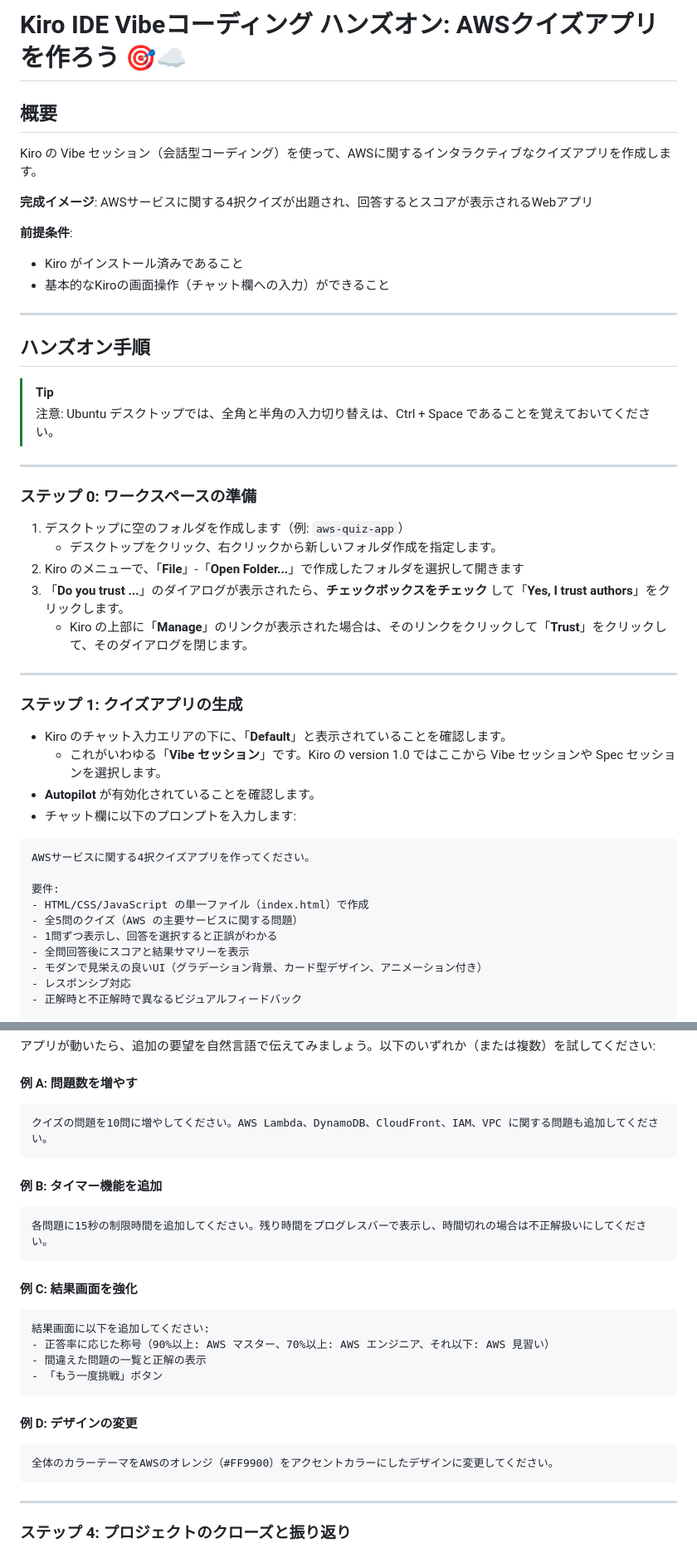
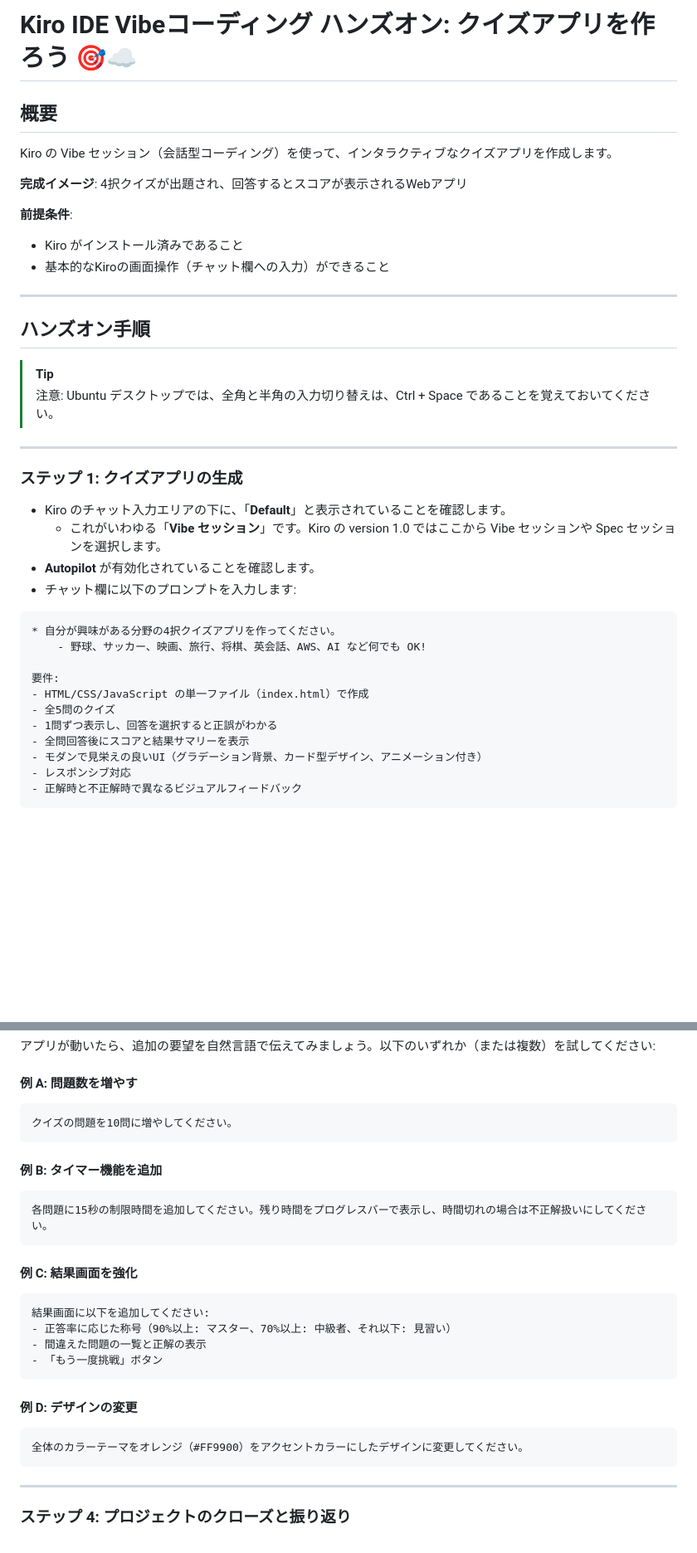
Before and after one commit to tetsuo-nobe/kiro-work, a Markdown page: vibe/README.md, 2 parts joined by grey strips. Shown at 83% size. GitHub-like rendering; blank space fills up the shorter version.

````diff
--- a/vibe/README.md
+++ b/vibe/README.md
@@ -1,10 +1,10 @@
-# Kiro IDE Vibeコーディング ハンズオン: AWSクイズアプリを作ろう 🎯☁️
+# Kiro IDE Vibeコーディング ハンズオン: クイズアプリを作ろう 🎯☁️
 
 ## 概要
 
-Kiro の Vibe セッション（会話型コーディング）を使って、AWSに関するインタラクティブなクイズアプリを作成します。
+Kiro の Vibe セッション（会話型コーディング）を使って、インタラクティブなクイズアプリを作成します。
 
-**完成イメージ**: AWSサービスに関する4択クイズが出題され、回答するとスコアが表示されるWebアプリ
+**完成イメージ**: 4択クイズが出題され、回答するとスコアが表示されるWebアプリ
 
 **前提条件**:
 - Kiro がインストール済みであること
@@ -19,17 +19,6 @@ Kiro の Vibe セッション（会話型コーディング）を使って、AWS
 
 ---
 
-### ステップ 0: ワークスペースの準備
-
-1. デスクトップに空のフォルダを作成します（例: `aws-quiz-app`）
-    - デスクトップをクリック、右クリックから新しいフォルダ作成を指定します。
-1. Kiro のメニューで、「**File**」-「**Open Folder...**」で作成したフォルダを選択して開きます
-1. 「**Do you trust ...**」のダイアログが表示されたら、**チェックボックスをチェック** して「**Yes, I trust authors**」をクリックします。
-    * Kiro の上部に「**Manage**」のリンクが表示された場合は、そのリンクをクリックして「**Trust**」をクリックして、そのダイアログを閉じます。
-
-
----
-
 ### ステップ 1: クイズアプリの生成
 
 * Kiro のチャット入力エリアの下に、「**Default**」と表示されていることを確認します。
@@ -38,11 +27,12 @@ Kiro の Vibe セッション（会話型コーディング）を使って、AWS
 * チャット欄に以下のプロンプトを入力します:
 
 ```
-AWSサービスに関する4択クイズアプリを作ってください。
+* 自分が興味がある分野の4択クイズアプリを作ってください。
+    - 野球、サッカー、映画、旅行、将棋、英会話、AWS、AI など何でも OK!
 
 要件:
 - HTML/CSS/JavaScript の単一ファイル（index.html）で作成
-- 全5問のクイズ（AWS の主要サービスに関する問題）
+- 全5問のクイズ
 - 1問ずつ表示し、回答を選択すると正誤がわかる
 - 全問回答後にスコアと結果サマリーを表示
 - モダンで見栄えの良いUI（グラデーション背景、カード型デザイン、アニメーション付き）
@@ -75,7 +65,7 @@ AWSサービスに関する4択クイズアプリを作ってください。
 
 #### 例 A: 問題数を増やす
 ```
-クイズの問題を10問に増やしてください。AWS Lambda、DynamoDB、CloudFront、IAM、VPC に関する問題も追加してください。
+クイズの問題を10問に増やしてください。
 ```
 
 #### 例 B: タイマー機能を追加
@@ -86,14 +76,14 @@ AWSサービスに関する4択クイズアプリを作ってください。
 #### 例 C: 結果画面を強化
 ```
 結果画面に以下を追加してください:
-- 正答率に応じた称号（90%以上: AWS マスター、70%以上: AWS エンジニア、それ以下: AWS 見習い）
+- 正答率に応じた称号（90%以上: マスター、70%以上: 中級者、それ以下: 見習い）
 - 間違えた問題の一覧と正解の表示
 - 「もう一度挑戦」ボタン
 ```
 
 #### 例 D: デザインの変更
 ```
-全体のカラーテーマをAWSのオレンジ（#FF9900）をアクセントカラーにしたデザインに変更してください。
+全体のカラーテーマをオレンジ（#FF9900）をアクセントカラーにしたデザインに変更してください。
 ```
 
 ---
````
